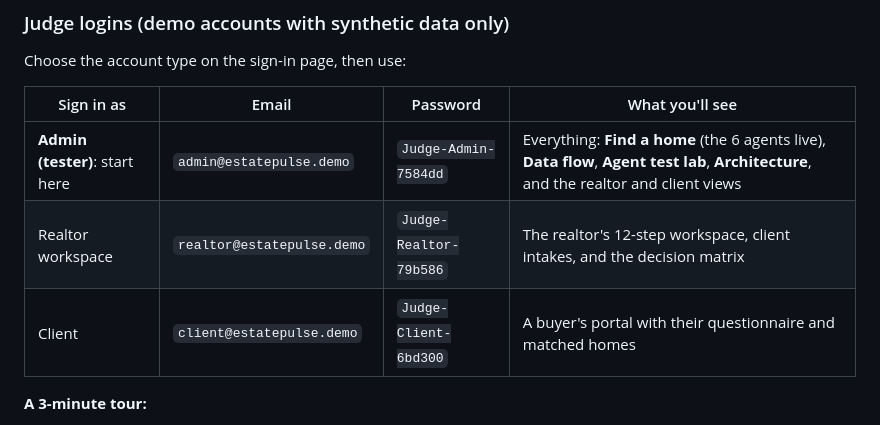
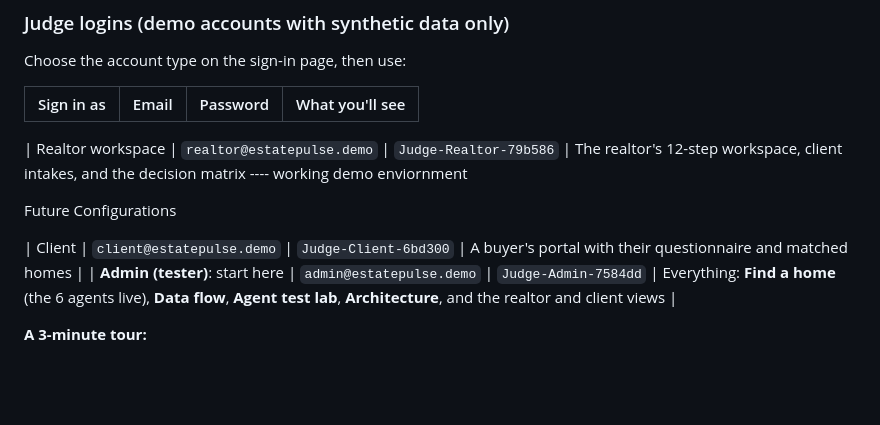
Before and after one commit to nez6/RedHat_NVIDIA_Hack, a Markdown page: README.md, the part around the change. GitHub-like rendering; blank space fills up the shorter version.

Commit message:
Clarify realtor workspace and demo environment
Updated the README to clarify the realtor workspace description and added a note about the working demo environment.

Signed-off-by: Natalie Zachariah <140985808+nez6@users.noreply.github.com>

```diff
--- a/README.md
+++ b/README.md
@@ -16,9 +16,13 @@ Choose the account type on the sign-in page, then use:
 
 | Sign in as | Email | Password | What you'll see |
 |---|---|---|---|
+
+| Realtor workspace | `realtor@estatepulse.demo` | `Judge-Realtor-79b586` | The realtor's 12-step workspace, client intakes, and the decision matrix ---- working demo enviornment
+
+Future Configurations
+
+| Client | `client@estatepulse.demo` | `Judge-Client-6bd300` | A buyer's portal with their questionnaire and matched homes |
 | **Admin (tester)**: start here | `admin@estatepulse.demo` | `Judge-Admin-7584dd` | Everything: **Find a home** (the 6 agents live), **Data flow**, **Agent test lab**, **Architecture**, and the realtor and client views |
-| Realtor workspace | `realtor@estatepulse.demo` | `Judge-Realtor-79b586` | The realtor's 12-step workspace, client intakes, and the decision matrix |
-| Client | `client@estatepulse.demo` | `Judge-Client-6bd300` | A buyer's portal with their questionnaire and matched homes |
 
 **A 3-minute tour:**
 1. Sign in as Admin and open **Find a home**. Type "3 bed 2 bath under $500k in Raleigh, commute to downtown Raleigh under 25 minutes" and watch the 6 agents call their tools, then Jev's verdicts, then the ranked homes.
```
